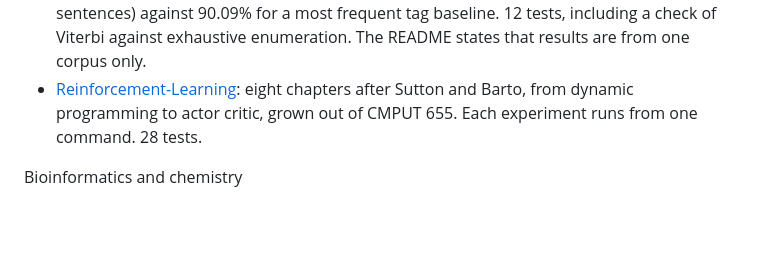
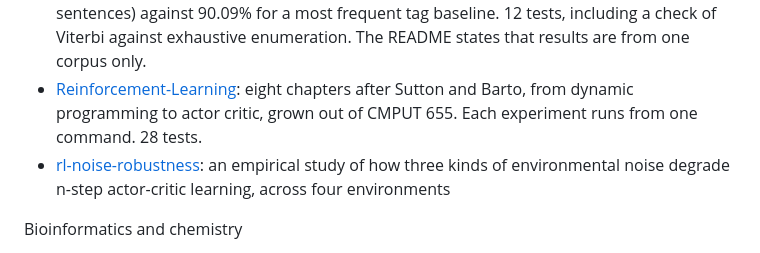
Before and after one commit to AdebayoAAdeniyi/AdebayoAAdeniyi, a Markdown page: README.md, the part around the change. Rendered like a GitHub page; blank space fills up the shorter version.

Commit message:
Add rl-noise-robustness project to README
Added a new project on environmental noise robustness in reinforcement learning.

```diff
--- a/README.md
+++ b/README.md
@@ -27,6 +27,8 @@ Machine learning and data analysis
 - [Machine-learning](https://github.com/AdebayoAAdeniyi/Machine-learning): five studies from CMPUT 566 rebuilt as a tested package, with least squares, ridge, logistic and softmax regression written in NumPy. Examples: housing test MAE from 3.2963 to 2.7990 with squared features, and 92.53% test accuracy on MNIST with a linear softmax model. 14 tests.
 - [PGM-projects](https://github.com/AdebayoAAdeniyi/PGM-projects): a hidden Markov model part of speech tagger with Viterbi decoding, from CMPUT 651. On the Penn Treebank test set it tags 93.67% of words correctly (macro over sentences) against 90.09% for a most frequent tag baseline. 12 tests, including a check of Viterbi against exhaustive enumeration. The README states that results are from one corpus only.
 - [Reinforcement-Learning](https://github.com/AdebayoAAdeniyi/Reinforcement-Learning): eight chapters after Sutton and Barto, from dynamic programming to actor critic, grown out of CMPUT 655. Each experiment runs from one command. 28 tests.
+- [rl-noise-robustness](https://github.com/AdebayoAAdeniyi/rl-noise-robustness): an empirical study of how three kinds of environmental noise degrade n-step
+actor-critic learning, across four environments
 
 Bioinformatics and chemistry
 
```
